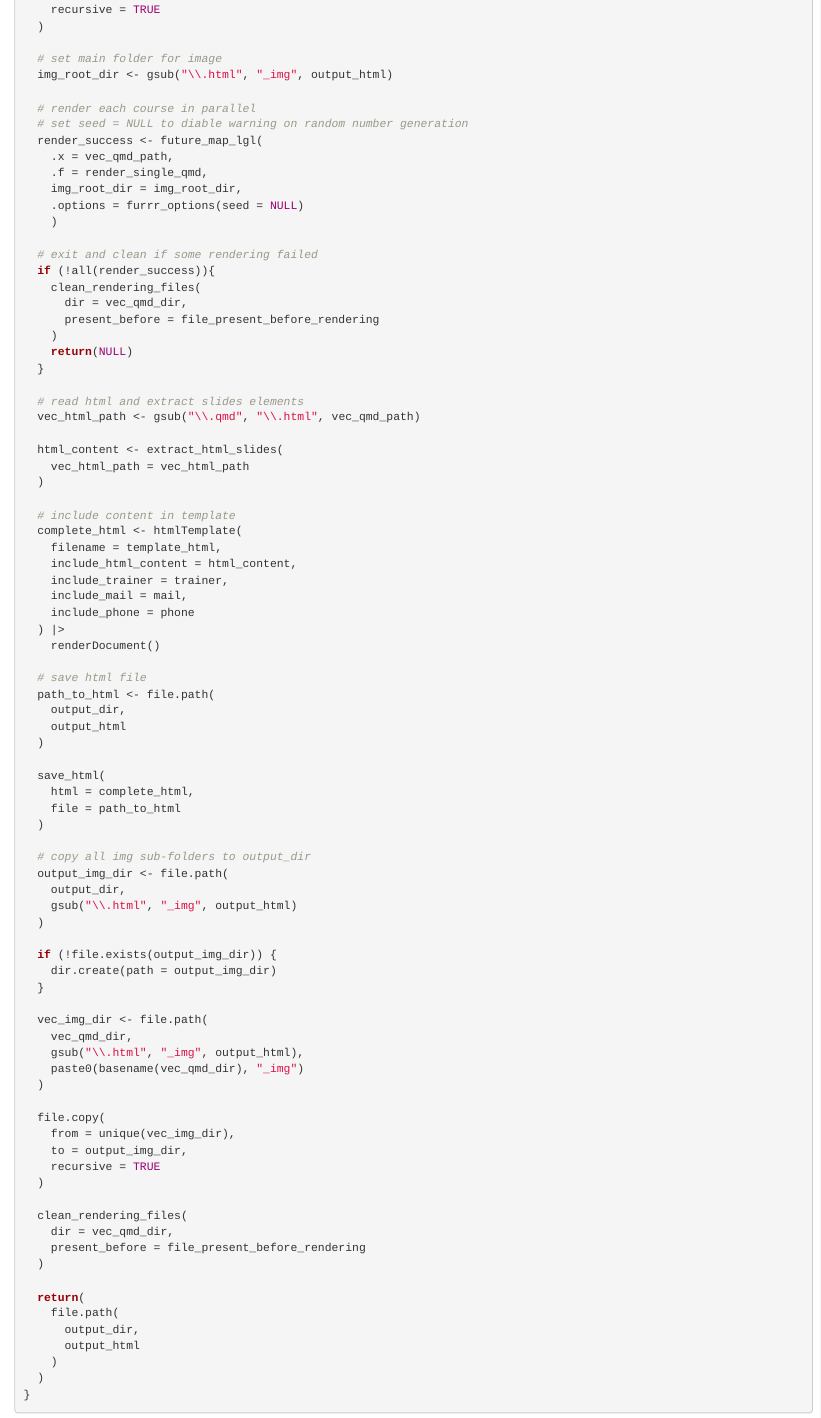
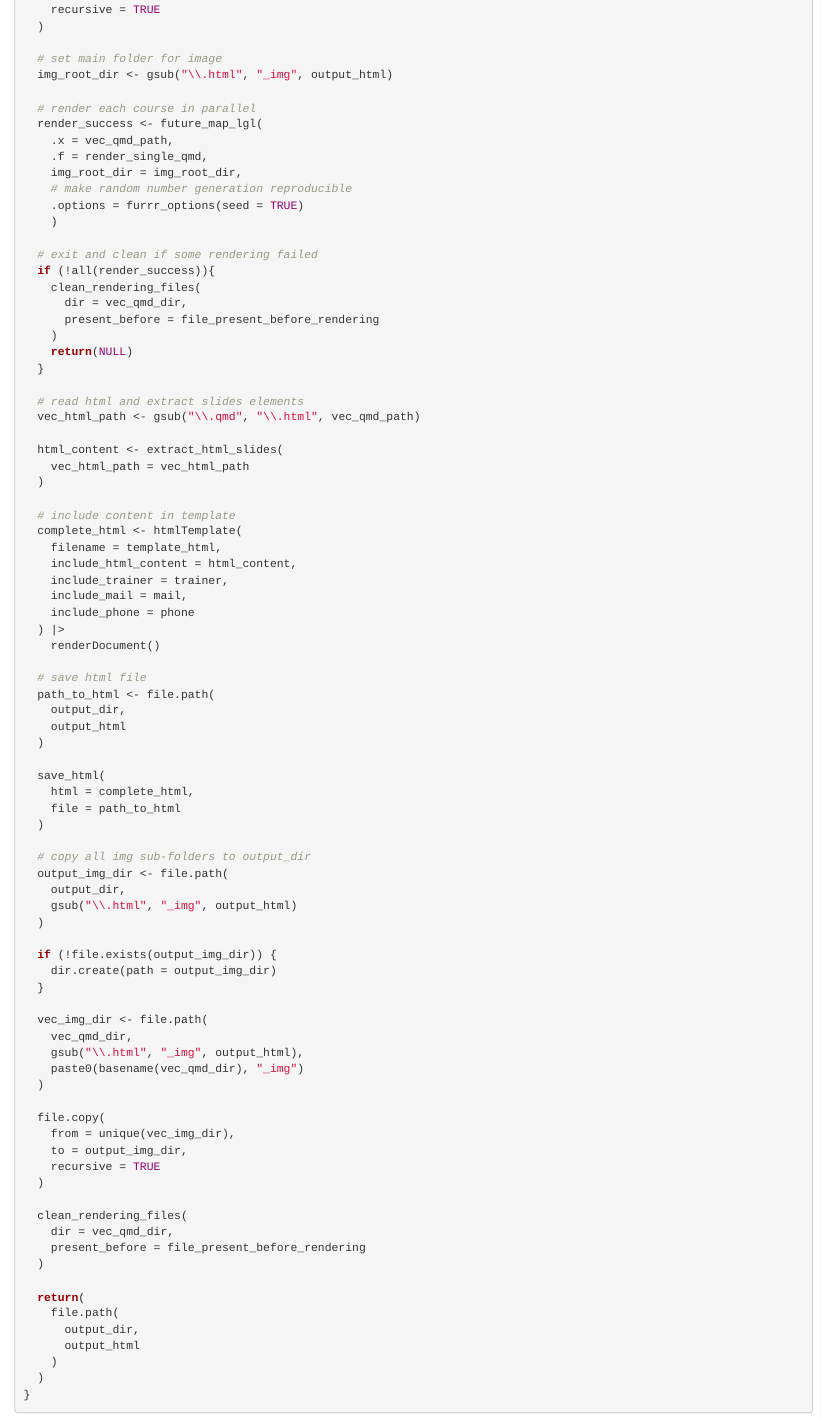
Before and after one commit to ThinkR-open/squash, an R Markdown document (dev/flat_compile_qmd_course.Rmd): the page in a window 1100 px wide, from 1330 px down. Rendered offline with R 4.5, knitr and Pandoc, with nearby package versions; code that draws random numbers runs with fixed seeds of ours; some code elsewhere in the file could not run offline; common packages that the code uses without loading them are loaded.

Commit message:
feat: add seed for parallel rendering
why?
- explicitely set seed instead of disabling warning

what?
- set furrr seed option to TRUE instead of NULL

issue #2

```diff
--- a/dev/flat_compile_qmd_course.Rmd
+++ b/dev/flat_compile_qmd_course.Rmd
@@ -80,12 +80,12 @@ compile_qmd_course <- function(
   img_root_dir <- gsub("\\.html", "_img", output_html)
 
   # render each course in parallel
-  # set seed = NULL to diable warning on random number generation
   render_success <- future_map_lgl(
     .x = vec_qmd_path,
     .f = render_single_qmd,
     img_root_dir = img_root_dir,
-    .options = furrr_options(seed = NULL)
+    # make random number generation reproducible
+    .options = furrr_options(seed = TRUE)
     )
 
   # exit and clean if some rendering failed
```
Also changed, not shown: R/compile_qmd_course.R (+2 -2 lines).
